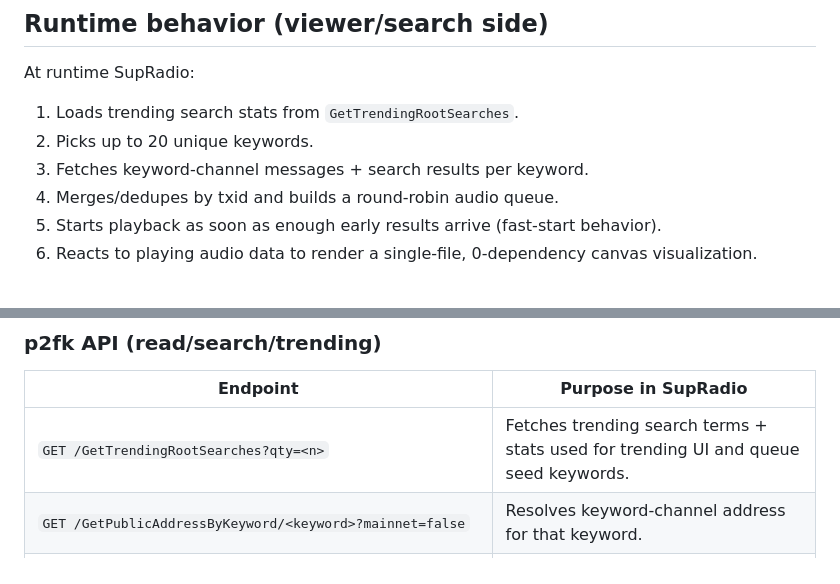
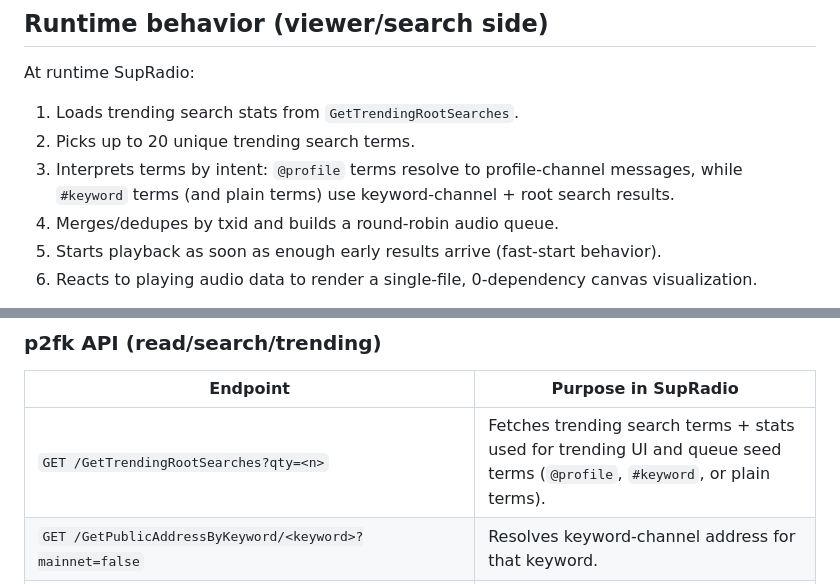
Before and after one commit to embiimob/SupRadio, a Markdown page: README.md, 2 parts joined by grey strips. GitHub-like rendering.

Commit message:
Document trending intent-aware term handling
Co-authored-by: embiimob <6278950+embiimob@users.noreply.github.com>

```diff
--- a/README.md
+++ b/README.md
@@ -30,8 +30,8 @@ SupRadio currently has two main roles:
 At runtime SupRadio:
 
 1. Loads trending search stats from `GetTrendingRootSearches`.
-2. Picks up to 20 unique keywords.
-3. Fetches keyword-channel messages + search results per keyword.
+2. Picks up to 20 unique trending search terms.
+3. Interprets terms by intent: `@profile` terms resolve to profile-channel messages, while `#keyword` terms (and plain terms) use keyword-channel + root search results.
 4. Merges/dedupes by txid and builds a round-robin audio queue.
 5. Starts playback as soon as enough early results arrive (fast-start behavior).
 6. Reacts to playing audio data to render a single-file, 0-dependency canvas visualization.
@@ -78,7 +78,7 @@ This keeps the posting flow recoverable from a single root WIF while separating
 
 | Endpoint | Purpose in SupRadio |
 | --- | --- |
-| `GET /GetTrendingRootSearches?qty=<n>` | Fetches trending search terms + stats used for trending UI and queue seed keywords. |
+| `GET /GetTrendingRootSearches?qty=<n>` | Fetches trending search terms + stats used for trending UI and queue seed terms (`@profile`, `#keyword`, or plain terms). |
 | `GET /GetPublicAddressByKeyword/<keyword>?mainnet=false` | Resolves keyword-channel address for that keyword. |
 | `GET /GetPublicMessagesByAddress/<address>?skip=<n>&qty=<n>&mainnet=false` | Pulls public channel messages for keyword/address timelines. |
 | `GET /GetKnownRootsBySearchString?searchString=<term>&skip=<n>&qty=<n>&mainnet=false&showSystemFiles=false` | Main searchable roots/messages query used by manual search and trending keyword expansion. |
```
